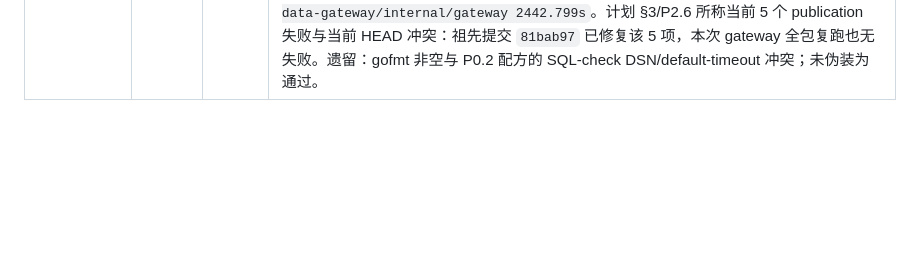
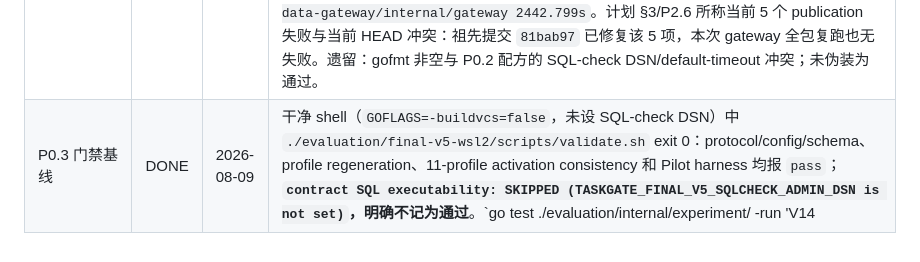
Before and after one commit to wuminmin/agent_task_gateway, a Markdown page: docs/codex_publication_execution_plan.md, the part around the change. Rendered like a GitHub page; blank space fills up the shorter version.

Commit message:
docs(plan): Record the final-v5 gate baseline
Append the P0.3 ledger evidence, including the one SQL-executability skip that cannot count as a pass and the five actually executed retirement and cutover guard tests.

Verified the unwired-finalizer blocker still exists and passes while Scale and ProvSQL remain without v3 production callers.

P0.3

```diff
--- a/docs/codex_publication_execution_plan.md
+++ b/docs/codex_publication_execution_plan.md
@@ -512,3 +512,4 @@ make paper-final-check       # 干净树 + final 模式 + evidence.tex 无 diff
 | PX.1–PX.4 支线 | TODO | | |
 | P0.1 环境自检 | DONE | 2026-08-09 | `export GOFLAGS=-buildvcs=false`; `docker version`: Client/Server 29.1.3, Server Docker Desktop 4.55.0; `go version`: `go1.25.12 linux/amd64`; `./scripts/db-test-env.sh up` 达到 `Running 12/12`; `eval "$(./scripts/db-test-env.sh env)"`; `./scripts/db-test-env.sh verify`: control/business `server_version_num=160014  OK`, `taskgate_ordinal relations=31  OK` |
 | P0.2 带库全量回归 | DONE | 2026-08-09 | 基线采集完成，**原始全量未通过**：在已 `eval "$(./scripts/db-test-env.sh env)"` 的同一 shell 中，`gofmt -l $(git ls-files '*.go')` 非空：`internal/control/execution_binding.go`（起始 HEAD 已存在，引入于 `9f59b0cf`）；`go build ./...` 与 `go vet ./...` 均 exit 0；`go test -count=1 ./...` exit 1：`TestBenchmarkProbeRenameIsSemanticsPreserving` / `TestReservedKeywordCTEIsRejectedByPostgreSQL` 均报 `schema "final_v5_benchmark" already exists`，`internal/gateway` 在默认 10m 超时，当时正运行 `TestLiveV10PreStateChangedBetweenPreparationAndReservation` 的 `snapshotbundle.Compile` / `VerifyColdDictionary`。原因已查清：`db-test-env.sh env` 导出的 SQL-check DSN 指向已含 benchmark schema 的模板库，而脚本 `test` 分支明确不导出它；同分支也明确为真库 gateway 套件加 60m timeout。诊断复跑 `go test -timeout=60m -count=1 ./internal/gateway/...` exit 0：`ok taskbound.local/agent-data-gateway/internal/gateway 2442.799s`。计划 §3/P2.6 所称当前 5 个 publication 失败与当前 HEAD 冲突：祖先提交 `81bab97` 已修复该 5 项，本次 gateway 全包复跑也无失败。遗留：gofmt 非空与 P0.2 配方的 SQL-check DSN/default-timeout 冲突；未伪装为通过。 |
+| P0.3 门禁基线 | DONE | 2026-08-09 | 干净 shell（`GOFLAGS=-buildvcs=false`，未设 SQL-check DSN）中 `./evaluation/final-v5-wsl2/scripts/validate.sh` exit 0：protocol/config/schema、profile regeneration、11-profile activation consistency 和 Pilot harness 均报 `pass`；**`contract SQL executability: SKIPPED (TASKGATE_FINAL_V5_SQLCHECK_ADMIN_DSN is not set)`，明确不记为通过**。`go test ./evaluation/internal/experiment/ -run 'V14|Cutover|ProductionCallers' -v` exit 0，5 个顶层测试全部实际 PASS、无 SKIP；`TestV3CutoverIsBlockedByTheUnwiredFinalizer` 存在且 PASS。`TestFinalizeObservationV3HasProductionCallers` 日志仍指出 Scale/ProvSQL 无 v3 production caller，因此 blocker PASS 表示切换未完成，不表示 cutover 完成。 |
```
